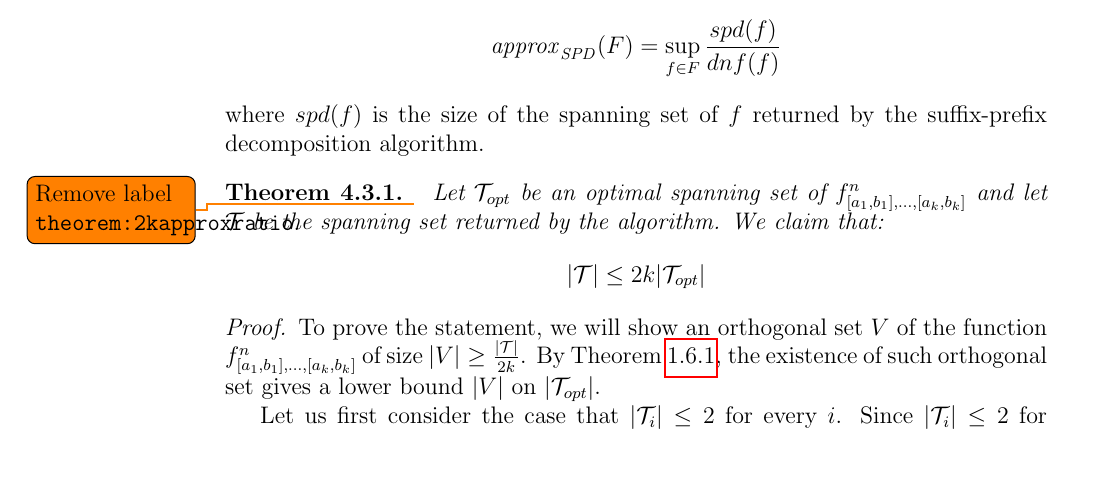
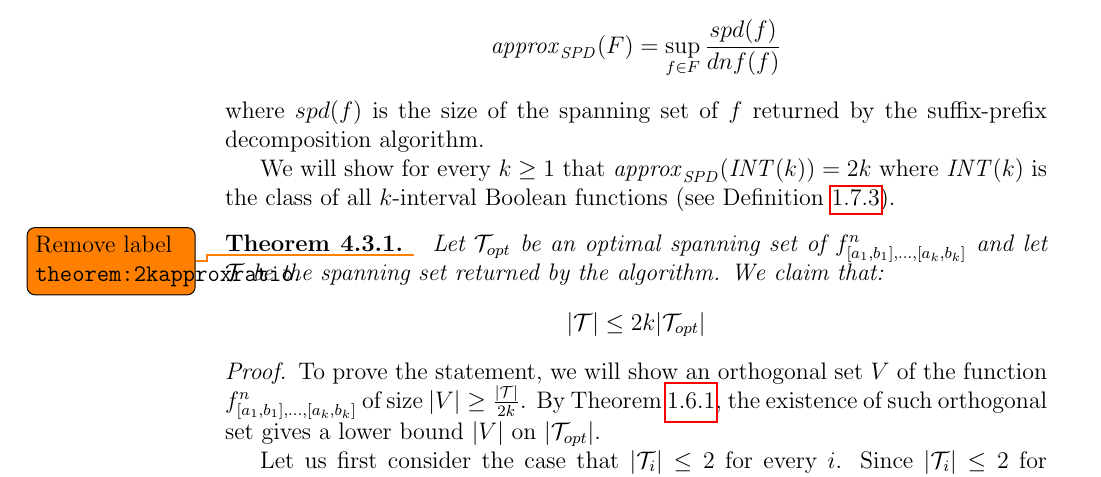
Before and after one commit to filipbartek/ibf, a LaTeX thesis (thesis.tex, which reads thesis/2kapprox.tex): part of page 33 of 54, cut so that both start at the same text. Compiled offline with pdfLaTeX.

Commit message:
Introduced approxspd

```diff
--- a/thesis/2kapprox.tex
+++ b/thesis/2kapprox.tex
@@ -136,6 +136,11 @@ $$
 $$
 where $spd(f)$ is the size of the spanning set of $f$
 returned by the suffix-prefix decomposition algorithm.
+
+We will show for every $k \geq 1$
+that $\approxspd{\intervalfns{k}} = 2k$
+where $\intervalfns{k}$ is the class of all $k$-interval Boolean functions
+(see \cref{def:intervalfns}).
 
 \begin{theorem}
 \label{theorem:2kapproxratio}
```
